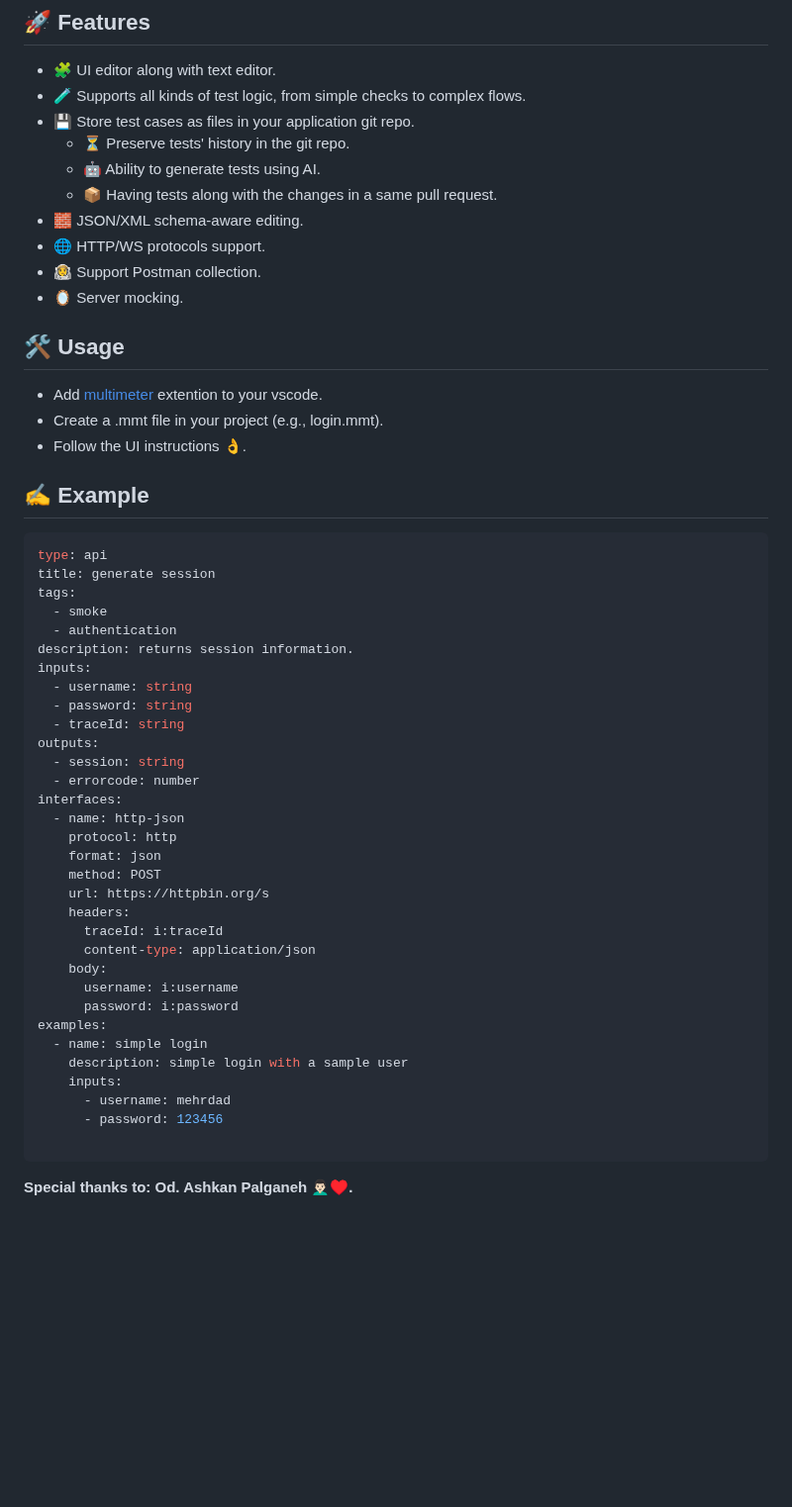
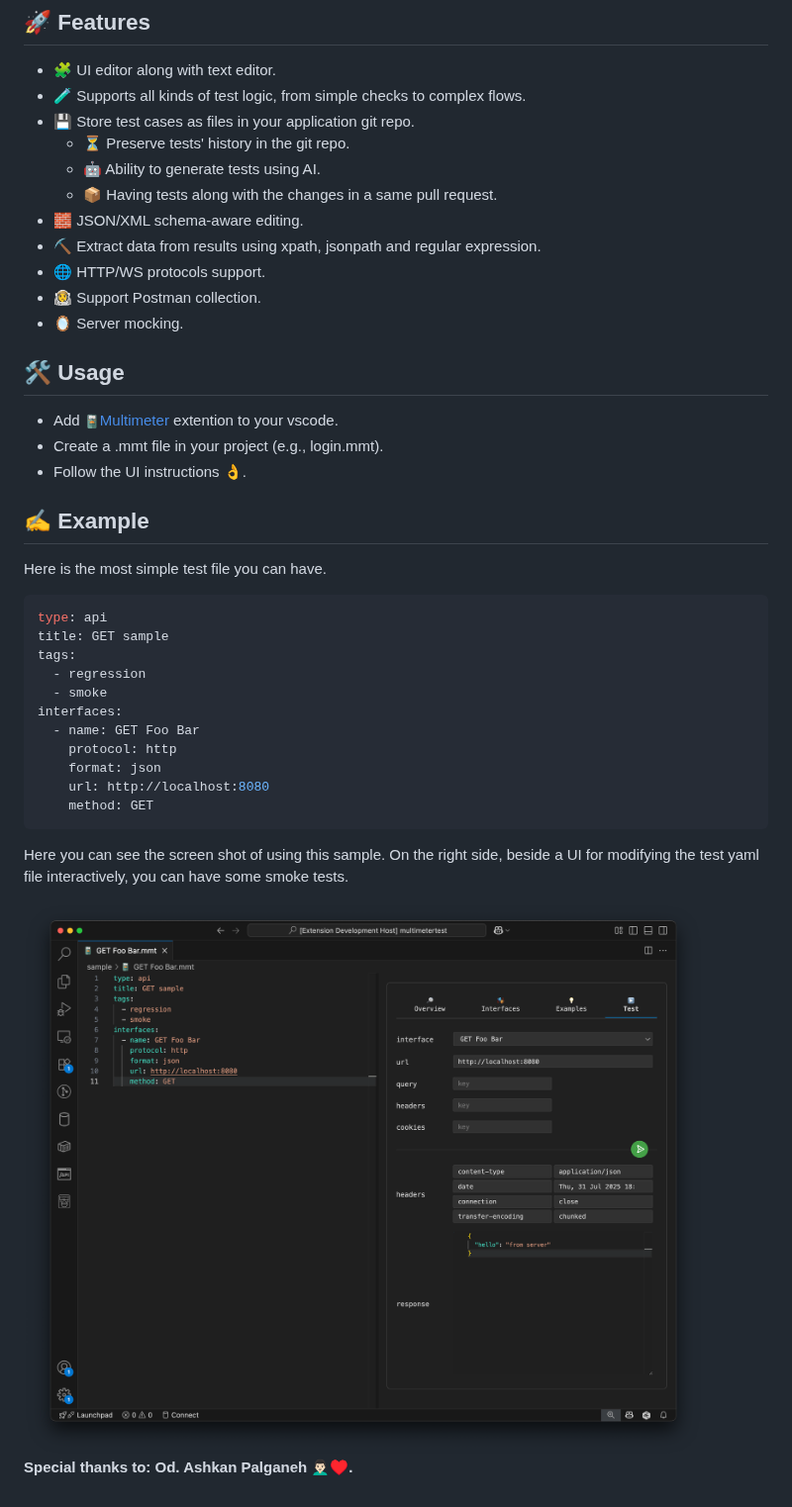
Before and after one commit to mshobeyri/multimeter, a Markdown page: README.md, the part around the change. Shown at 99% size. Rendered like a GitHub page; pictures changed too: screenshots/simple_get.png (added); blank space fills up the shorter version.

````diff
--- a/README.md
+++ b/README.md
@@ -11,49 +11,35 @@
   - 🤖 Ability to generate tests using AI.
   - 📦 Having tests along with the changes in a same pull request.
 - 🧱 JSON/XML schema-aware editing.
+- ⛏️ Extract data from results using xpath, jsonpath and regular expression.
 - 🌐 HTTP/WS protocols support.
 - 🧑‍🚀 Support Postman collection.
 - 🪞 Server mocking.
 
 ## 🛠️ Usage
-- Add [multimeter](https://marketplace.visualstudio.com/items?itemName=mshobeyri.multimeter) extention to your vscode.
+- Add <img src="res/icon.png" alt="Multimeter Logo" width="16" height="16"/>[Multimeter](https://marketplace.visualstudio.com/items?itemName=mshobeyri.multimeter) extention to your vscode.
 - Create a .mmt file in your project (e.g., login.mmt).
 - Follow the UI instructions 👌.
 
 ## ✍️ Example
 
+Here is the most simple test file you can have.
 ```yaml
 type: api
-title: generate session
+title: GET sample
 tags:
+  - regression
   - smoke
-  - authentication
-description: returns session information.
-inputs:
-  - username: string
-  - password: string
-  - traceId: string
-outputs:
-  - session: string
-  - errorcode: number
 interfaces:
-  - name: http-json
+  - name: GET Foo Bar
     protocol: http
     format: json
-    method: POST
-    url: https://httpbin.org/s
-    headers:
-      traceId: i:traceId
-      content-type: application/json
-    body:
-      username: i:username
-      password: i:password
-examples:
-  - name: simple login
-    description: simple login with a sample user
-    inputs:
-      - username: mehrdad
-      - password: 123456
+    url: http://localhost:8080
+    method: GET
+```
 
-```
+Here you can see the screen shot of using this sample. On the right side, beside a UI for modifying the test yaml file interactively, you can have some smoke tests.
+
+<img src="screenshots/simple_get.png" alt="Multimeter simple get" width="800" height="500"/>
+
 **Special thanks to: Od. Ashkan Palganeh 👨🏻‍🦱♥️.**
````
